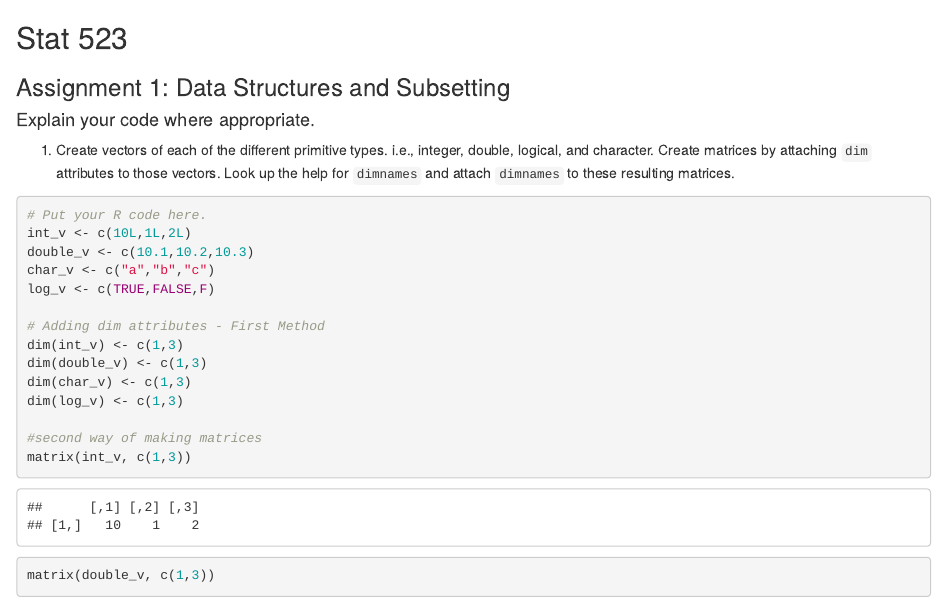
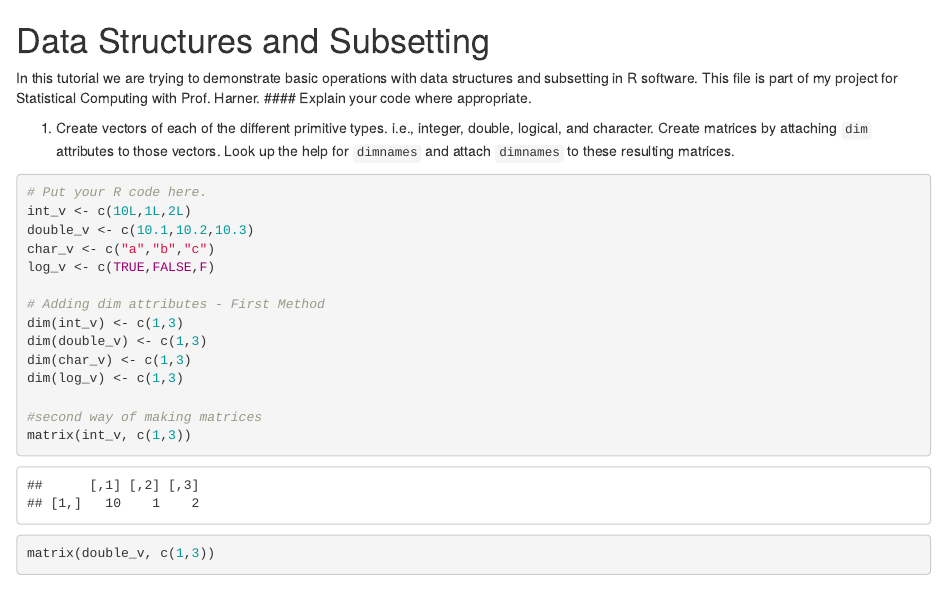
Before and after one commit to AliDB/DataStructuresAndSubsetting, an R Markdown document (DataStructuresAndSubsetting.Rmd): the page in a window 1100 px wide, from its top. Rendered offline with R 4.5, knitr and Pandoc, with nearby package versions; code that draws random numbers runs with fixed seeds of ours.

Commit message:
Editing ...

```diff
--- a/DataStructuresAndSubsetting.Rmd
+++ b/DataStructuresAndSubsetting.Rmd
@@ -1 +0,0 @@
-Stat 523
@@ -3,6 +7,7 @@ Stat 523
 
-### Assignment 1: Data Structures and Subsetting
+# Data Structures and Subsetting
 
+In this tutorial we are trying to demonstrate basic operations with data structures and subsetting in R software. This file is part of my project for Statistical Computing with Prof. Harner.
 #### Explain your code where appropriate.
 
 1. Create vectors of each of the different primitive types. i.e., integer, double, logical, and character. Create matrices by attaching `dim` attributes to those vectors. Look up the help for `dimnames` and attach `dimnames` to these resulting matrices.
```
Also changed, not shown: DataStructuresAndSubsetting.md (added), DataStructuresAndSubsetting.Rmd (7 more changed lines).
